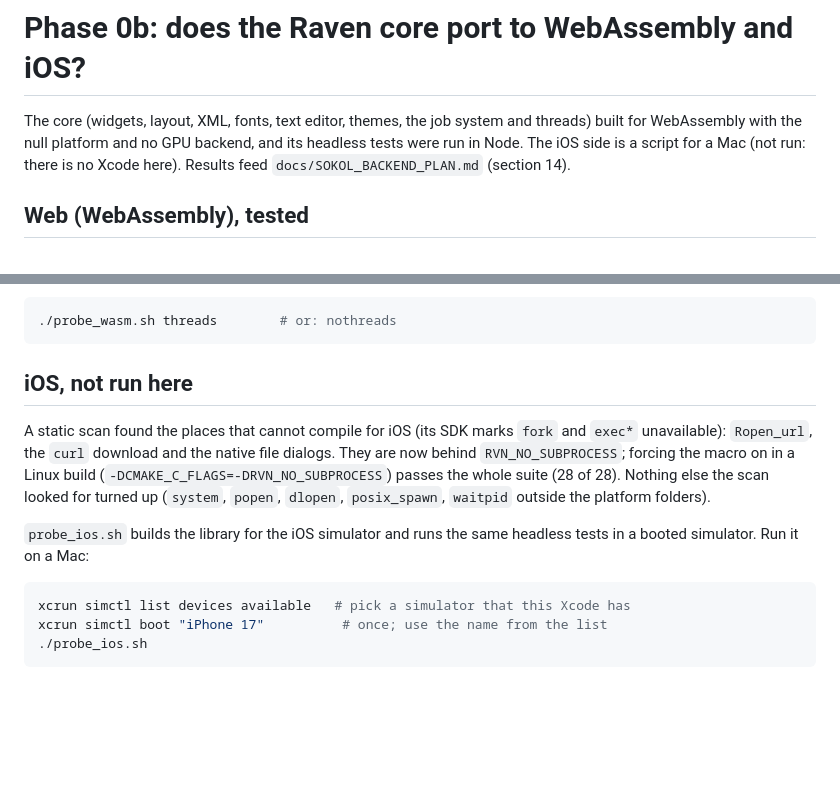
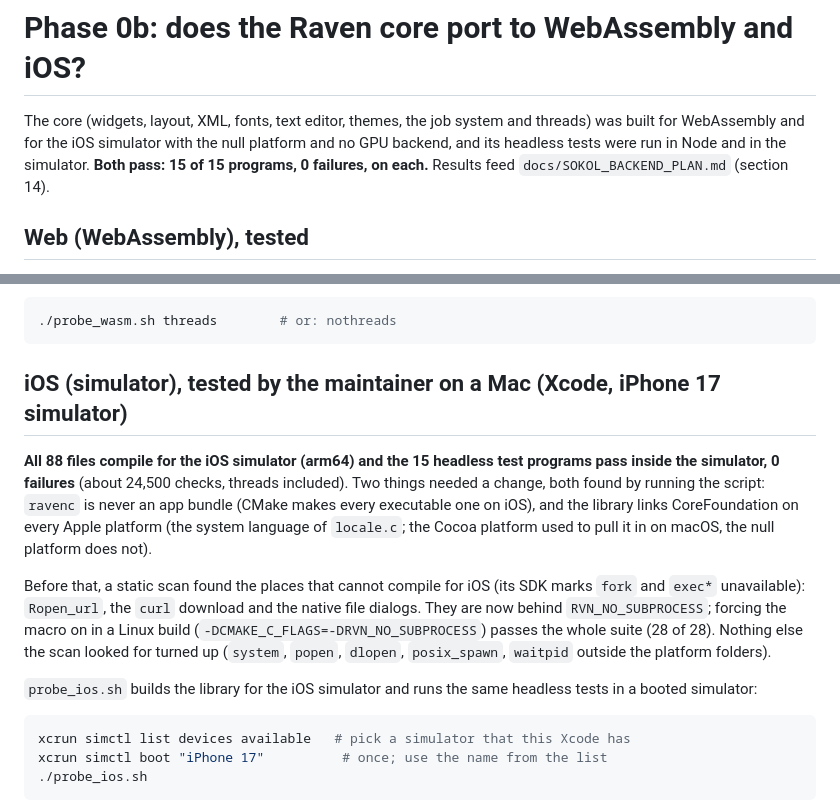
Before and after one commit to RainerXE/Raven, a Markdown page: spikes/portability_probe/README.md, 2 parts joined by grey strips. GitHub-like rendering; blank space fills up the shorter version.

Commit message:
docs: iOS simulator probe passes 15/15 (phase 0b done)
Co-Authored-By: Claude Sonnet 5.5 <noreply@anthropic.com>
Claude-Session: https://claude.ai/code/session_01B2ST921p9JB5HH79Vsi3GU

````diff
--- a/spikes/portability_probe/README.md
+++ b/spikes/portability_probe/README.md
@@ -1,8 +1,8 @@
 # Phase 0b: does the Raven core port to WebAssembly and iOS?
 
-The core (widgets, layout, XML, fonts, text editor, themes, the job system and threads) built for WebAssembly with the null
-platform and no GPU backend, and its headless tests were run in Node. The iOS side is a script for a Mac (not run: there
-is no Xcode here). Results feed `docs/SOKOL_BACKEND_PLAN.md` (section 14).
+The core (widgets, layout, XML, fonts, text editor, themes, the job system and threads) was built for WebAssembly and for
+the iOS simulator with the null platform and no GPU backend, and its headless tests were run in Node and in the simulator.
+**Both pass: 15 of 15 programs, 0 failures, on each.** Results feed `docs/SOKOL_BACKEND_PLAN.md` (section 14).
 
 ## Web (WebAssembly), tested
 
@@ -33,14 +33,19 @@ a cross build, so `test_xmlc` / `test_xmlcpp` are not built here.
 ./probe_wasm.sh threads        # or: nothreads
 ```
 
-## iOS, not run here
+## iOS (simulator), tested by the maintainer on a Mac (Xcode, iPhone 17 simulator)
 
-A static scan found the places that cannot compile for iOS (its SDK marks `fork` and `exec*` unavailable): `Ropen_url`,
+**All 88 files compile for the iOS simulator (arm64) and the 15 headless test programs pass inside the simulator, 0 failures**
+(about 24,500 checks, threads included). Two things needed a change, both found by running the script:
+`ravenc` is never an app bundle (CMake makes every executable one on iOS), and the library links CoreFoundation on every
+Apple platform (the system language of `locale.c`; the Cocoa platform used to pull it in on macOS, the null platform does not).
+
+Before that, a static scan found the places that cannot compile for iOS (its SDK marks `fork` and `exec*` unavailable): `Ropen_url`,
 the `curl` download and the native file dialogs. They are now behind `RVN_NO_SUBPROCESS`; forcing the macro on in a Linux build
 (`-DCMAKE_C_FLAGS=-DRVN_NO_SUBPROCESS`) passes the whole suite (28 of 28). Nothing else the scan looked for turned up
 (`system`, `popen`, `dlopen`, `posix_spawn`, `waitpid` outside the platform folders).
 
-`probe_ios.sh` builds the library for the iOS simulator and runs the same headless tests in a booted simulator. Run it on a Mac:
+`probe_ios.sh` builds the library for the iOS simulator and runs the same headless tests in a booted simulator:
 
 ```sh
 xcrun simctl list devices available   # pick a simulator that this Xcode has
````
Also changed, not shown: docs/SOKOL_BACKEND_PLAN.md (+7 -6 lines).
